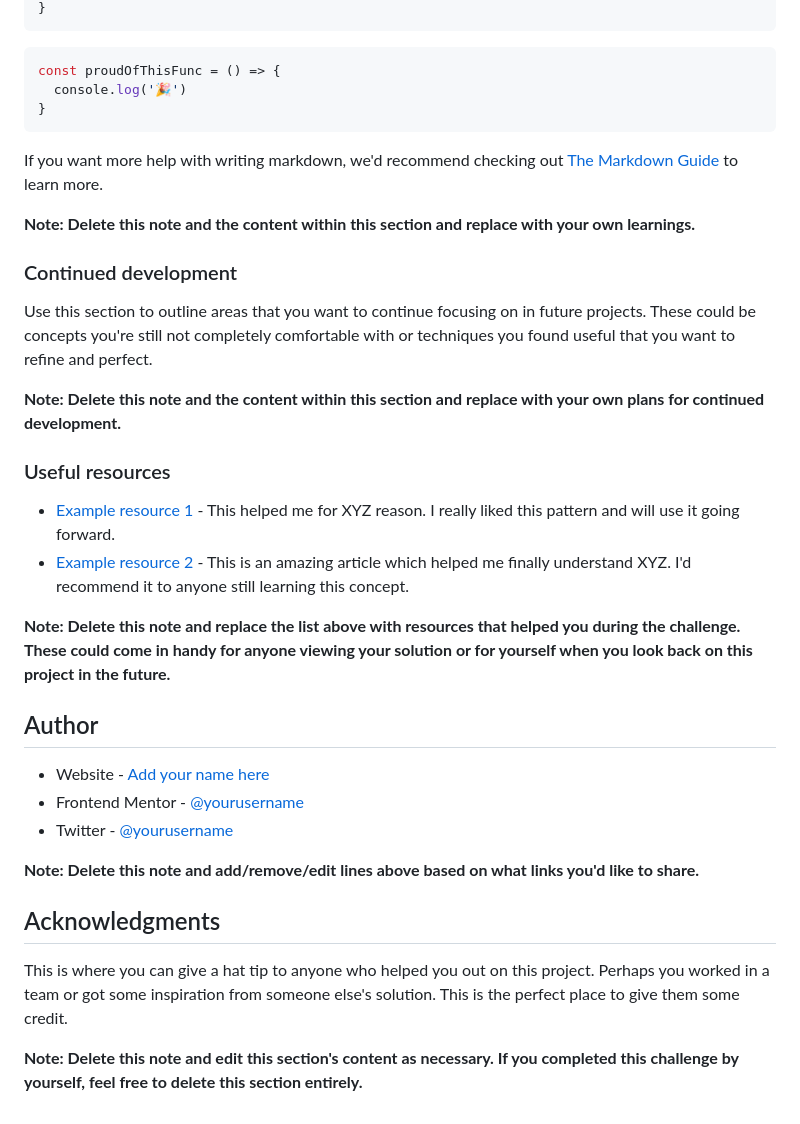
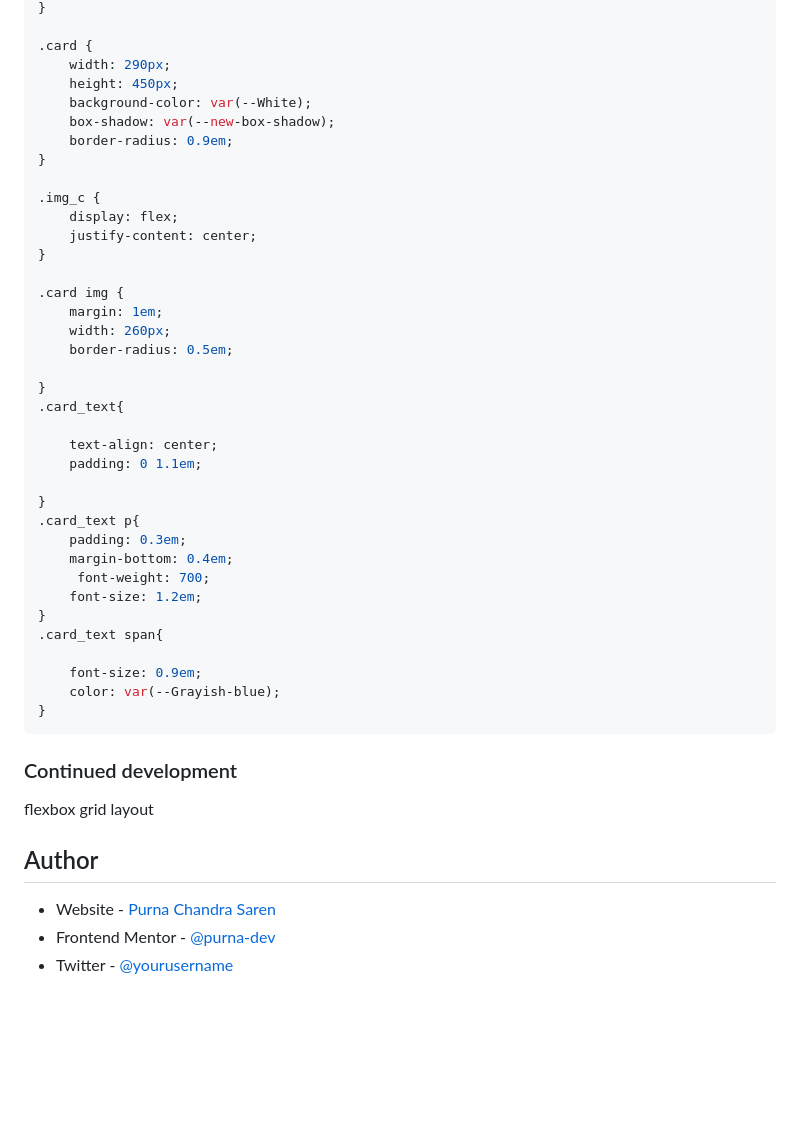
Before and after one commit to purna-dev/QR-code-component, a Markdown page: README-template.md, the part around the change printed below. Drawn GitHub-style; blank space fills up the shorter version.

````diff
--- a/README-template.md
+++ b/README-template.md
@@ -66,38 +71,53 @@ To see how you can add code snippets, see below:
 }
-```
-```js
-const proudOfThisFunc = () => {
-  console.log('🎉')
+
+.card {
+    width: 290px;
+    height: 450px;
+    background-color: var(--White);
+    box-shadow: var(--new-box-shadow);
+    border-radius: 0.9em;
+}
+
+.img_c {
+    display: flex;
+    justify-content: center;
+}
+
+.card img {
+    margin: 1em;
+    width: 260px;
+    border-radius: 0.5em;
+
+}
+.card_text{
+
+    text-align: center;
+    padding: 0 1.1em;
+
+}
+.card_text p{
+    padding: 0.3em;
+    margin-bottom: 0.4em;
+     font-weight: 700;
+    font-size: 1.2em;
+}
+.card_text span{
+
+    font-size: 0.9em;
+    color: var(--Grayish-blue);
 }
 ```
 
-If you want more help with writing markdown, we'd recommend checking out [The Markdown Guide](https://www.markdownguide.org/) to learn more.
 
-**Note: Delete this note and the content within this section and replace with your own learnings.**
 
 ### Continued development
 
-Use this section to outline areas that you want to continue focusing on in future projects. These could be concepts you're still not completely comfortable with or techniques you found useful that you want to refine and perfect.
+flexbox
+grid layout
 
-**Note: Delete this note and the content within this section and replace with your own plans for continued development.**
-
-### Useful resources
-
-- [Example resource 1](https://www.example.com) - This helped me for XYZ reason. I really liked this pattern and will use it going forward.
-- [Example resource 2](https://www.example.com) - This is an amazing article which helped me finally understand XYZ. I'd recommend it to anyone still learning this concept.
-
-**Note: Delete this note and replace the list above with resources that helped you during the challenge. These could come in handy for anyone viewing your solution or for yourself when you look back on this project in the future.**
 
 ## Author
 
-- Website - [Add your name here](https://www.your-site.com)
-- Frontend Mentor - [@yourusername](https://www.frontendmentor.io/profile/yourusername)
-- Twitter - [@yourusername](https://www.twitter.com/yourusername)
-
-**Note: Delete this note and add/remove/edit lines above based on what links you'd like to share.**
-
-## Acknowledgments
-
-This is where you can give a hat tip to anyone who helped you out on this project. Perhaps you worked in a team or got some inspiration from someone else's solution. This is the perfect place to give them some credit.
-
-**Note: Delete this note and edit this section's content as necessary. If you completed this challenge by yourself, feel free to delete this section entirely.**
+- Website - [Purna Chandra Saren](https://purnachandra.me/)
+- Frontend Mentor - [@purna-dev](https://www.frontendmentor.io/profile/purna-dev)
+- Twitter - [@yourusername](https://www.linkedin.com/in/impurna/)
````
Also changed, not shown: other parts of README-template.md (+31 -26 lines), screenshot.jpg (added), 2 other files.
